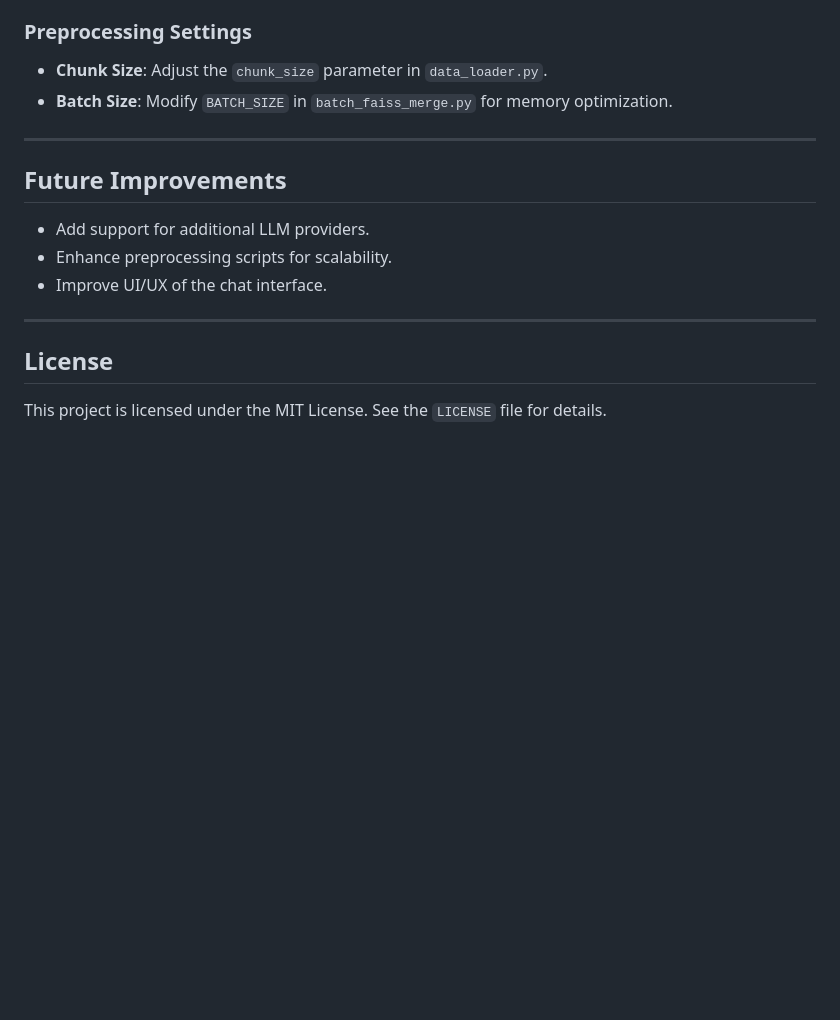
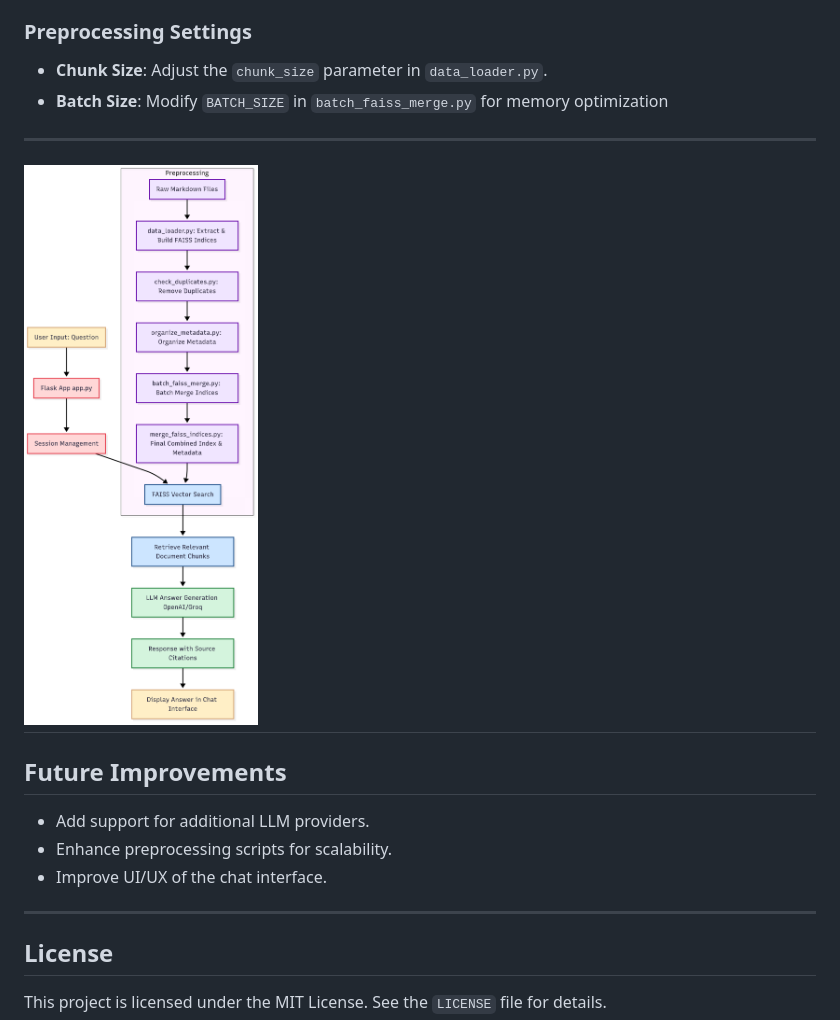
Before and after one commit to sxm209/JFK-Files-Chatbot-AI, a Markdown page: README.md, the part around the change. Rendered like a GitHub page; blank space fills up the shorter version.

```diff
--- a/README.md
+++ b/README.md
@@ -157,8 +157,10 @@ The preprocessing scripts are used to prepare the FAISS index and metadata from
 
 ### Preprocessing Settings
 - **Chunk Size**: Adjust the `chunk_size` parameter in `data_loader.py`.
-- **Batch Size**: Modify `BATCH_SIZE` in `batch_faiss_merge.py` for memory optimization.
+- **Batch Size**: Modify `BATCH_SIZE` in `batch_faiss_merge.py` for memory optimization
 
+---
+![Description of Diagram](Workflow_Diagram.png)
 ---
 
 ## Future Improvements
```
